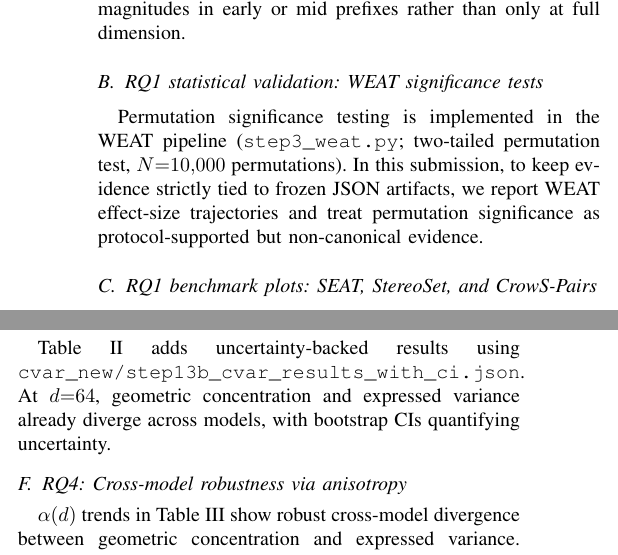
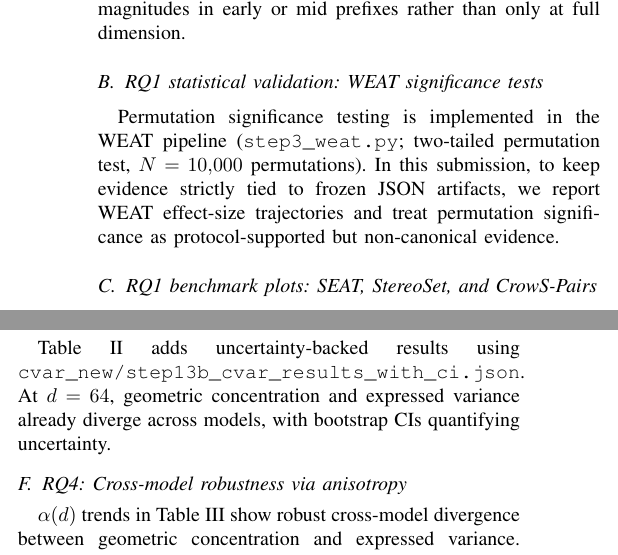
Before and after one commit to Lomesh2000/MRL--more, a LaTeX paper (mrl_social_bias.tex): two parts of the columns of page 2 of 4, joined at a grey line, cut so that both start at the same text. Compiled offline with pdfLaTeX.

Commit message:
Normalize notation formatting in Results text
Agent-Logs-Url: https://github.com/Lomesh2000/MRL--more/sessions/f3adb047-6181-487a-919e-9fa27c2c5c06

Co-authored-by: Lomesh-AI <219465992+Lomesh-AI@users.noreply.github.com>

```diff
--- a/mrl_social_bias.tex
+++ b/mrl_social_bias.tex
@@ -89,7 +89,7 @@ Qwen3-4B-MRL & 64/128/256/512/1024/2560 & 1.064 & 1.459 (512) & 1.175 \\
 \end{table*}
 
 \subsection{RQ1 statistical validation: WEAT significance tests}
-Permutation significance testing is implemented in the WEAT pipeline (\texttt{step3\_weat.py}; two-tailed permutation test, $N{=}10{,}000$ permutations). In this submission, to keep evidence strictly tied to frozen JSON artifacts, we report WEAT effect-size trajectories and treat permutation significance as protocol-supported but non-canonical evidence.
+Permutation significance testing is implemented in the WEAT pipeline (\texttt{step3\_weat.py}; two-tailed permutation test, $N=10{,}000$ permutations). In this submission, to keep evidence strictly tied to frozen JSON artifacts, we report WEAT effect-size trajectories and treat permutation significance as protocol-supported but non-canonical evidence.
 
 \subsection{RQ1 benchmark plots: SEAT, StereoSet, and CrowS-Pairs}
 In addition to WEAT trends, benchmark visual summaries for SEAT, StereoSet, and CrowS-Pairs are included in Figures~\ref{fig:seat}, \ref{fig:stereoset}, and \ref{fig:crowspairs} to align the RQ1 narrative with the generated repository artifacts.
@@ -126,6 +126,6 @@ Figure~\ref{fig:bias-analysis} provides the bias-analysis visualization tied to
 \end{figure}
 
 \subsection{RQ3: Confidence-interval JSON evidence}
-Table~\ref{tab:cvar-ci} adds uncertainty-backed results using \texttt{cvar\_new/step13b\_cvar\_results\_with\_ci.json}. At $d{=}64$, geometric concentration and expressed variance already diverge across models, with bootstrap CIs quantifying uncertainty.
+Table~\ref{tab:cvar-ci} adds uncertainty-backed results using \texttt{cvar\_new/step13b\_cvar\_results\_with\_ci.json}. At $d=64$, geometric concentration and expressed variance already diverge across models, with bootstrap CIs quantifying uncertainty.
 
 \begin{table}[t]
```
Also changed, not shown: mrl_social_bias.tex (2 more changed lines).
